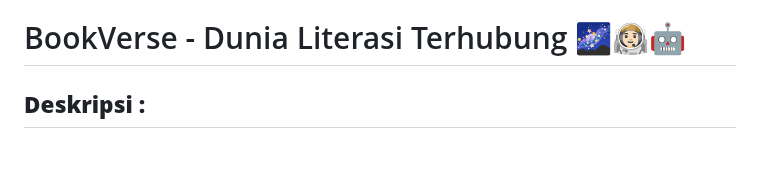
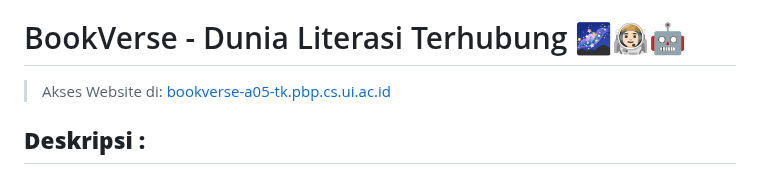
Before and after one commit to A-05-PBP-A/Bookverse, a Markdown page: README.md, the part around the change. Rendered like a GitHub page.

Commit message:
add website to readme

```diff
--- a/README.md
+++ b/README.md
@@ -6,6 +6,7 @@
 - 2206081502 - Ryandhika Al Afzal
 
 # BookVerse - Dunia Literasi Terhubung 🌌👨🏻‍🚀🤖
+> Akses Website di: [bookverse-a05-tk.pbp.cs.ui.ac.id](https://bookverse-a05-tk.pbp.cs.ui.ac.id/)
 ## **Deskripsi :**
 Perkembangan teknologi digital telah mengubah dunia dengan cara yang belum pernah kita bayangkan sebelumnya. Dengan kecepatan yang luar biasa, teknologi baru muncul dan mengubah cara kita berinteraksi, bekerja, dan hidup. Dari smartphone dan tablet hingga cloud computing dan kecerdasan buatan, teknologi digital telah menjadi bagian tak terpisahkan dari kehidupan sehari-hari kita. Namun seiring dengan perkembangan yang cepat, datang pula “bising” - informasi berlebihan, gangguan konstan, dan tantangan untuk menjaga privasi dan keamanan data kita. Media sosial sebagai contoh, meski memberikan cara baru untuk berkomunikasi dan berbagi informasi, juga dapat menjadi sumber stres dan kecemasan. Di tengah derasnya arus informasi, semangat literasi menjadi senjata kita agar terhindar dari misinformasi dan disinformasi.
 
```
